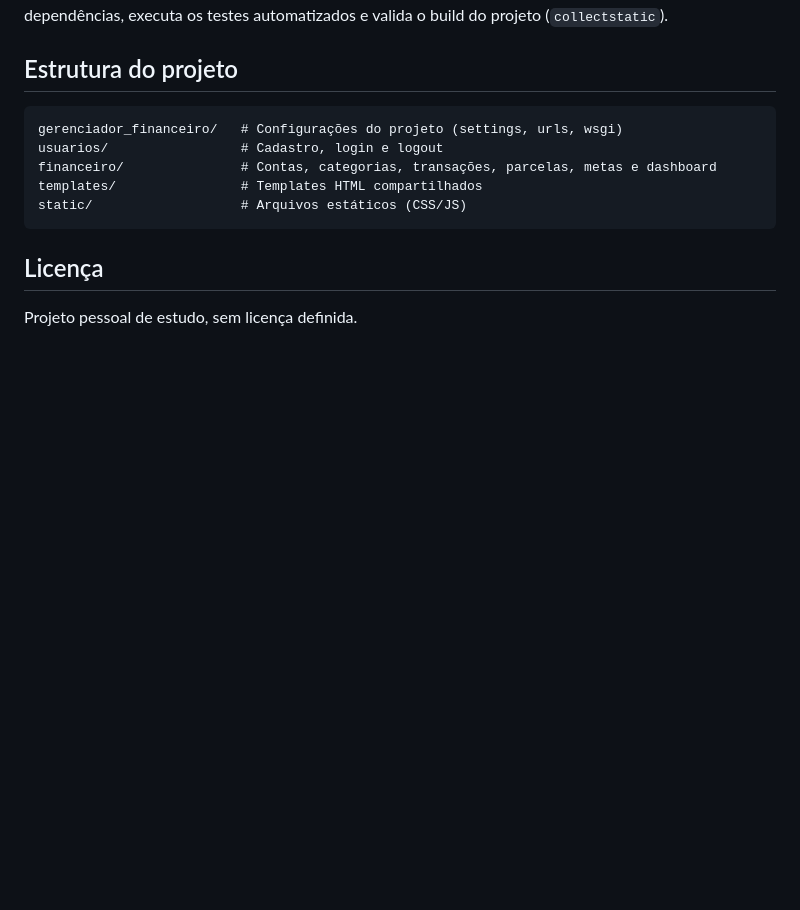
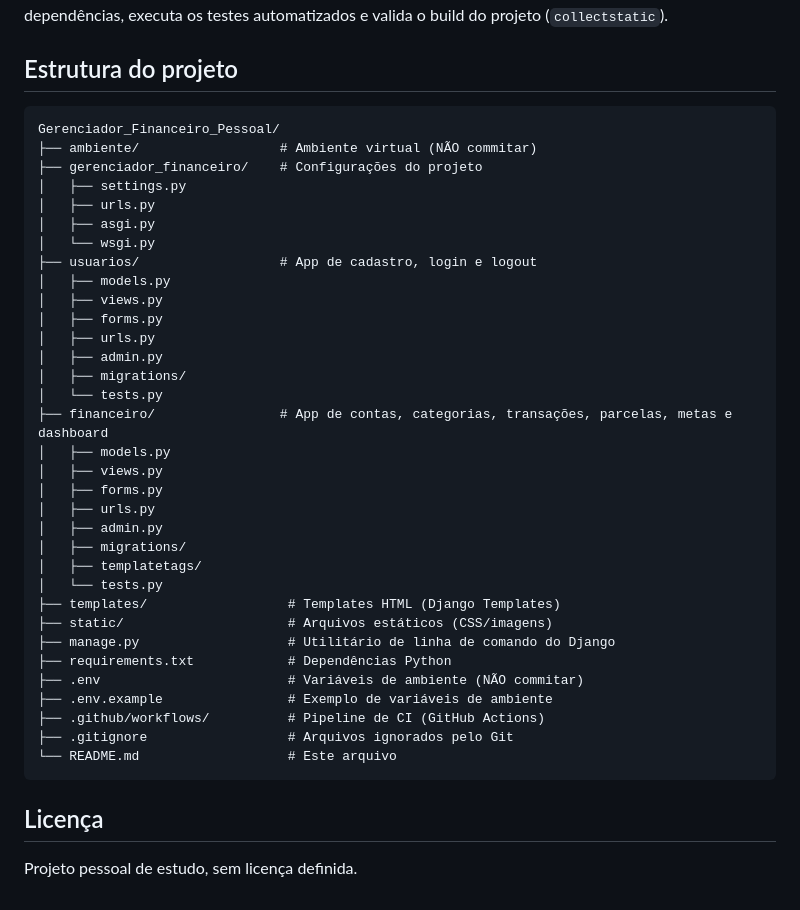
Before and after one commit to Fernando-Ssousa/Gerenciador_Financeiro_Pessoal, a Markdown page: README.md, the part around the change. Rendered like a GitHub page; blank space fills up the shorter version.

Commit message:
atualização da estrutura do projeto

````diff
--- a/README.md
+++ b/README.md
@@ -105,11 +105,39 @@ A cada push ou pull request, um workflow do GitHub Actions ([.github/workflows/c
 ## Estrutura do projeto
 
 ```
-gerenciador_financeiro/   # Configurações do projeto (settings, urls, wsgi)
-usuarios/                 # Cadastro, login e logout
-financeiro/               # Contas, categorias, transações, parcelas, metas e dashboard
-templates/                # Templates HTML compartilhados
-static/                   # Arquivos estáticos (CSS/JS)
+Gerenciador_Financeiro_Pessoal/
+├── ambiente/                  # Ambiente virtual (NÃO commitar)
+├── gerenciador_financeiro/    # Configurações do projeto
+│   ├── settings.py
+│   ├── urls.py
+│   ├── asgi.py
+│   └── wsgi.py
+├── usuarios/                  # App de cadastro, login e logout
+│   ├── models.py
+│   ├── views.py
+│   ├── forms.py
+│   ├── urls.py
+│   ├── admin.py
+│   ├── migrations/
+│   └── tests.py
+├── financeiro/                # App de contas, categorias, transações, parcelas, metas e dashboard
+│   ├── models.py
+│   ├── views.py
+│   ├── forms.py
+│   ├── urls.py
+│   ├── admin.py
+│   ├── migrations/
+│   ├── templatetags/
+│   └── tests.py
+├── templates/                  # Templates HTML (Django Templates)
+├── static/                     # Arquivos estáticos (CSS/imagens)
+├── manage.py                   # Utilitário de linha de comando do Django
+├── requirements.txt            # Dependências Python
+├── .env                        # Variáveis de ambiente (NÃO commitar)
+├── .env.example                # Exemplo de variáveis de ambiente
+├── .github/workflows/          # Pipeline de CI (GitHub Actions)
+├── .gitignore                  # Arquivos ignorados pelo Git
+└── README.md                   # Este arquivo
 ```
 
 ## Licença
````
